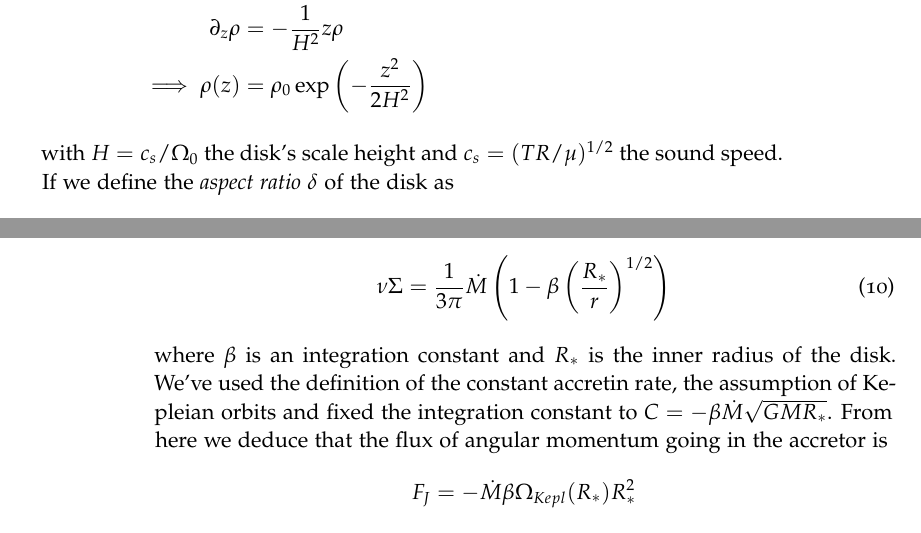
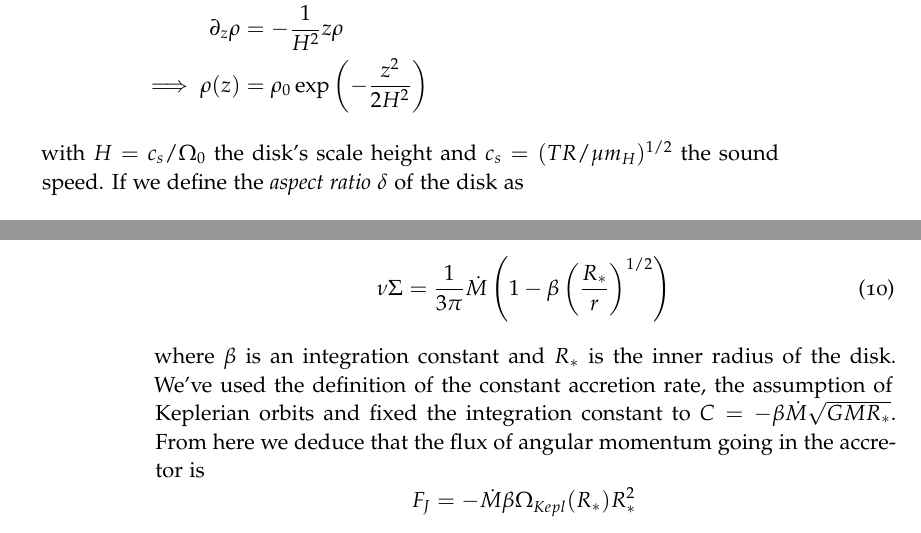
Before and after one commit to gpannocchia3/AstrophysicalProcesses, a LaTeX thesis (notes/apNotes_v1.0.tex, which reads notes/chapters/chapter7.tex): two parts of pages 99 and 102 of 144, joined at a grey line, cut so that both start at the same text. Compiled offline with pdfLaTeX.

Commit message:
You guessed it.

```diff
--- a/notes/chapters/chapter7.tex
+++ b/notes/chapters/chapter7.tex
@@ -126,7 +126,7 @@ which gives raise to a non-negligible velocity dispersion along the vertical dir
     \partial_{z}\rho &= -\frac{1}{H^{2}}z\rho\\
     \implies \rho(z) &= \rho_{0}\exp\left(-\frac{z^{2}}{2H^{2}}\right)
 \end{align*}
-with $H = c_{s}/\Omega_{0}$ the disk's scale height and $c_{s} = (TR/\mu)^{1/2}$ the sound speed. If we define the \emph{aspect ratio} $\delta$ of the disk as
+with $H = c_{s}/\Omega_{0}$ the disk's scale height and $c_{s} = (TR/\mu m_{H})^{1/2}$ the sound speed. If we define the \emph{aspect ratio} $\delta$ of the disk as
 \begin{equation}
     \delta = \frac{H}{r} = \frac{c_{s}}{\Omega_{0}r} = \left(\frac{T}{T_{vir}}\right)^{1/2}= \frac{1}{\mathcal{M}} < 1
     \label{eq:aspect_ratio}
@@ -228,7 +228,7 @@ with $C$ an arbitrary constant of integration, related to the rate at which angu
     \nu\Sigma = \frac{1}{3\pi}\dot{M}\left(1-\beta\left(\frac{R_{*}}{r}\right)^{1/2}\right)
     \label{eq:stationary_viscosity}
 \end{equation}
-where $\beta$ is an integration constant and $R_{*}$ is the inner radius of the disk. We've used the definition of the constant accretin rate, the assumption of Kepleian orbits and fixed the integration constant to $C = -\beta\dot{M}\sqrt{GMR_{*}}$. From here we deduce that the flux of angular momentum going in the accretor is
+where $\beta$ is an integration constant and $R_{*}$ is the inner radius of the disk. We've used the definition of the constant accretion rate, the assumption of Keplerian orbits and fixed the integration constant to $C = -\beta\dot{M}\sqrt{GMR_{*}}$. From here we deduce that the flux of angular momentum going in the accretor is
 \begin{equation*}
     F_{J} = -\dot{M}\beta\Omega_{Kepl}(R_{*})R_{*}^{2}
 \end{equation*}
```
Also changed, not shown: notes/apNotes_v1.0.pdf, notes/chapters/chapter7.tex (4 more changed lines).
